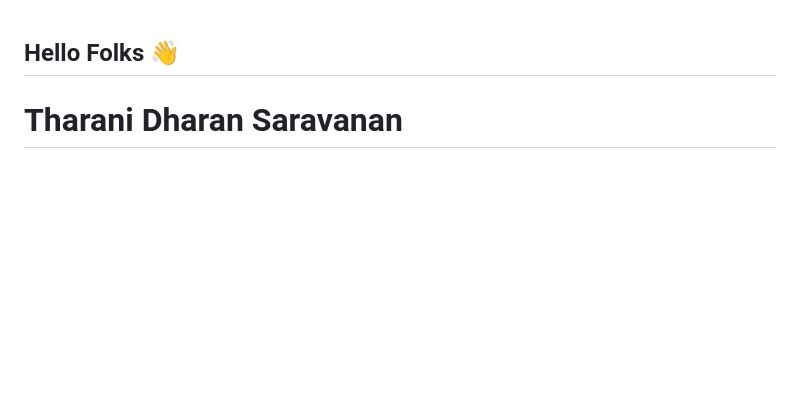
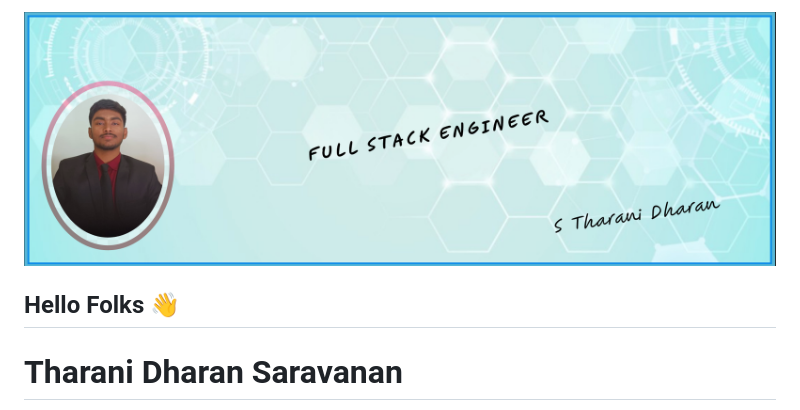
Before and after one commit to TharaniDharan10/TharaniDharan10, a Markdown page: README.md, the part around the change. Rendered like a GitHub page; blank space fills up the shorter version.

Commit message:
added pic

```diff
--- a/README.md
+++ b/README.md
@@ -1,3 +1,5 @@
+<img src="https://github.com/TharaniDharan10/TharaniDharan10/blob/main/BACKGROUND.png" width="100%" height="10%" alt="ALTERNATIVE_TEXT" />
+
 ## Hello Folks 👋
 
 # **Tharani Dharan Saravanan**
```
